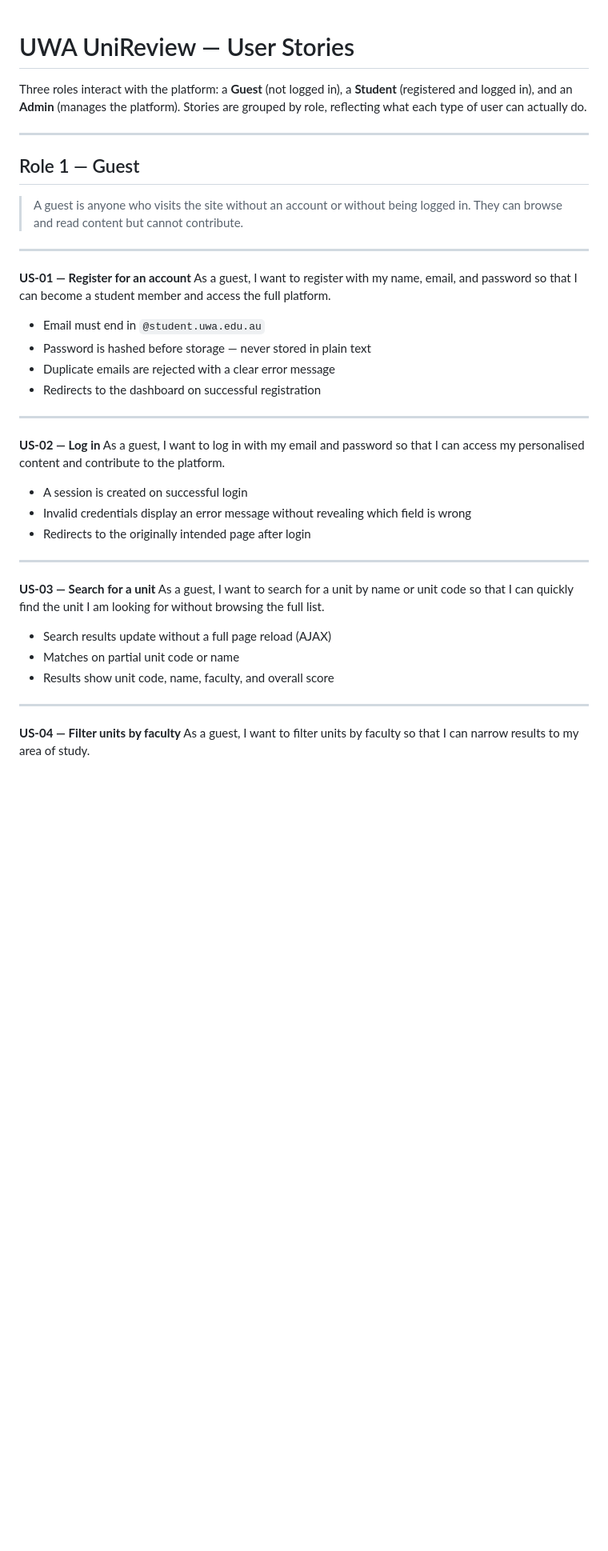
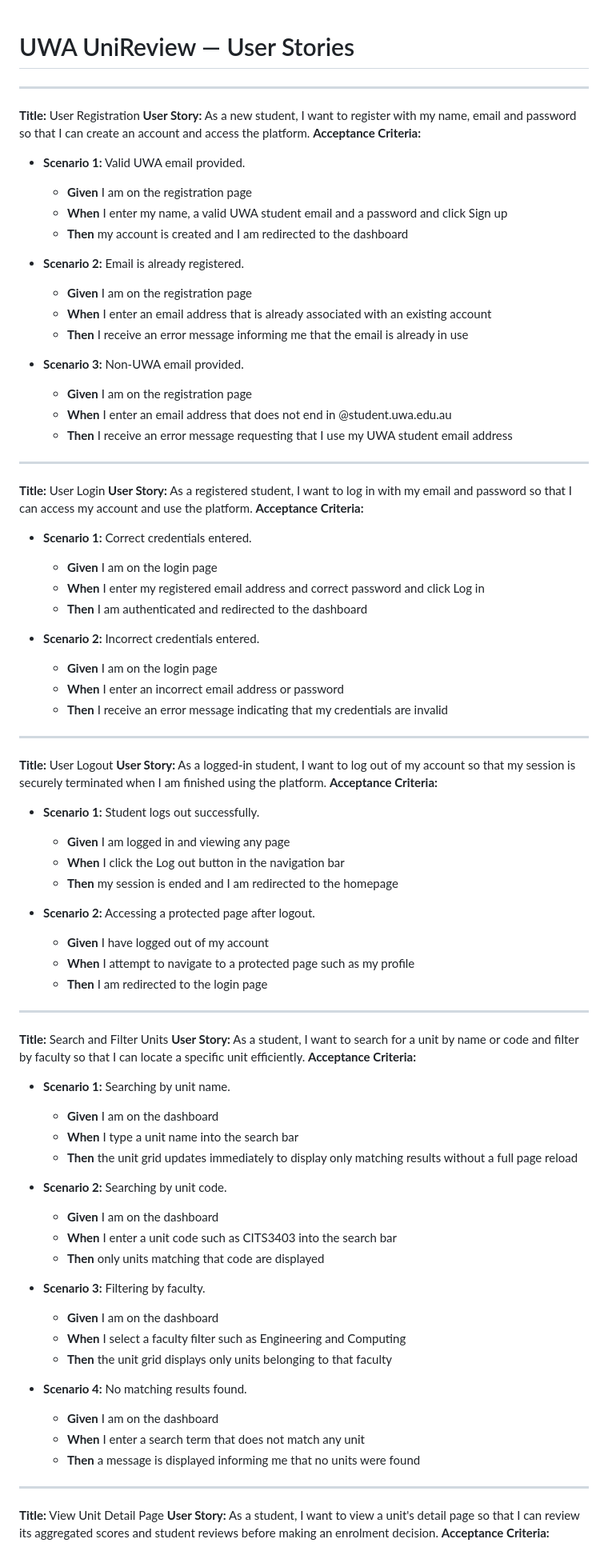
Before and after one commit to nisorathiya/uwa-unireview, a Markdown page: docs/UserStories.md, the part around one of its changes. Shown at 80% size. GitHub-like rendering; blank space fills up the shorter version.

Commit message:
- updated the user stories, not considering forum page as of now

```diff
--- a/docs/UserStories.md
+++ b/docs/UserStories.md
@@ -1,43 +1,87 @@
 # UWA UniReview — User Stories
-
-Three roles interact with the platform: a **Guest** (not logged in), a **Student** (registered and logged in), and an **Admin** (manages the platform). Stories are grouped by role, reflecting what each type of user can actually do.
 
 ---
 
-## Role 1 — Guest
+**Title:** User Registration
+**User Story:** As a new student, I want to register with my name, email and password so that I can create an account and access the platform.
+**Acceptance Criteria:**
 
-> A guest is anyone who visits the site without an account or without being logged in. They can browse and read content but cannot contribute.
+- **Scenario 1:** Valid UWA email provided.
+  - **Given** I am on the registration page
+  - **When** I enter my name, a valid UWA student email and a password and click Sign up
+  - **Then** my account is created and I am redirected to the dashboard
+
+- **Scenario 2:** Email is already registered.
+  - **Given** I am on the registration page
+  - **When** I enter an email address that is already associated with an existing account
+  - **Then** I receive an error message informing me that the email is already in use
+
+- **Scenario 3:** Non-UWA email provided.
+  - **Given** I am on the registration page
+  - **When** I enter an email address that does not end in @student.uwa.edu.au
+  - **Then** I receive an error message requesting that I use my UWA student email address
 
 ---
 
-**US-01 — Register for an account**
-As a guest, I want to register with my name, email, and password so that I can become a student member and access the full platform.
+**Title:** User Login
+**User Story:** As a registered student, I want to log in with my email and password so that I can access my account and use the platform.
+**Acceptance Criteria:**
 
-- Email must end in `@student.uwa.edu.au`
-- Password is hashed before storage — never stored in plain text
-- Duplicate emails are rejected with a clear error message
-- Redirects to the dashboard on successful registration
+- **Scenario 1:** Correct credentials entered.
+  - **Given** I am on the login page
+  - **When** I enter my registered email address and correct password and click Log in
+  - **Then** I am authenticated and redirected to the dashboard
+
+- **Scenario 2:** Incorrect credentials entered.
+  - **Given** I am on the login page
+  - **When** I enter an incorrect email address or password
+  - **Then** I receive an error message indicating that my credentials are invalid
 
 ---
 
-**US-02 — Log in**
-As a guest, I want to log in with my email and password so that I can access my personalised content and contribute to the platform.
+**Title:** User Logout
+**User Story:** As a logged-in student, I want to log out of my account so that my session is securely terminated when I am finished using the platform.
+**Acceptance Criteria:**
 
-- A session is created on successful login
-- Invalid credentials display an error message without revealing which field is wrong
-- Redirects to the originally intended page after login
+- **Scenario 1:** Student logs out successfully.
+  - **Given** I am logged in and viewing any page
+  - **When** I click the Log out button in the navigation bar
+  - **Then** my session is ended and I am redirected to the homepage
+
+- **Scenario 2:** Accessing a protected page after logout.
+  - **Given** I have logged out of my account
+  - **When** I attempt to navigate to a protected page such as my profile
+  - **Then** I am redirected to the login page
 
 ---
 
-**US-03 — Search for a unit**
-As a guest, I want to search for a unit by name or unit code so that I can quickly find the unit I am looking for without browsing the full list.
+**Title:** Search and Filter Units
+**User Story:** As a student, I want to search for a unit by name or code and filter by faculty so that I can locate a specific unit efficiently.
+**Acceptance Criteria:**
 
-- Search results update without a full page reload (AJAX)
-- Matches on partial unit code or name
-- Results show unit code, name, faculty, and overall score
+- **Scenario 1:** Searching by unit name.
+  - **Given** I am on the dashboard
+  - **When** I type a unit name into the search bar
+  - **Then** the unit grid updates immediately to display only matching results without a full page reload
+
+- **Scenario 2:** Searching by unit code.
+  - **Given** I am on the dashboard
+  - **When** I enter a unit code such as CITS3403 into the search bar
+  - **Then** only units matching that code are displayed
+
+- **Scenario 3:** Filtering by faculty.
+  - **Given** I am on the dashboard
+  - **When** I select a faculty filter such as Engineering and Computing
+  - **Then** the unit grid displays only units belonging to that faculty
+
+- **Scenario 4:** No matching results found.
+  - **Given** I am on the dashboard
+  - **When** I enter a search term that does not match any unit
+  - **Then** a message is displayed informing me that no units were found
 
 ---
 
-**US-04 — Filter units by faculty**
-As a guest, I want to filter units by faculty so that I can narrow results to my area of study.
+**Title:** View Unit Detail Page
+**User Story:** As a student, I want to view a unit's detail page so that I can review its aggregated scores and student reviews before making an enrolment decision.
+**Acceptance Criteria:**
 
```
Also changed, not shown: other parts of docs/UserStories.md (+97 -122 lines).
